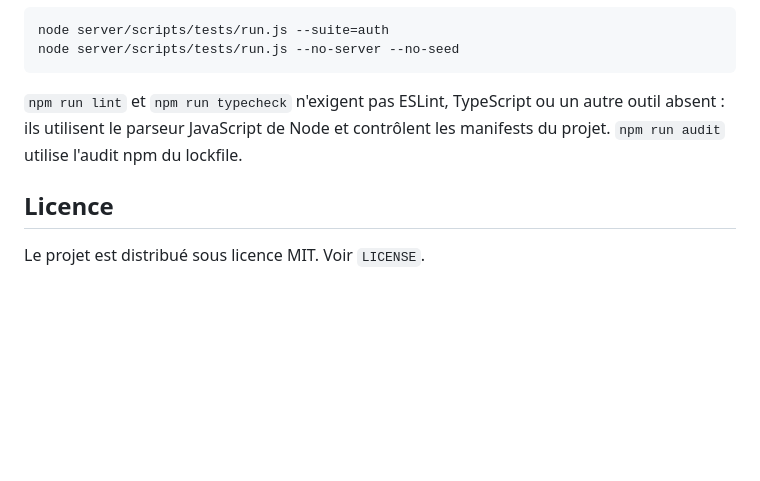
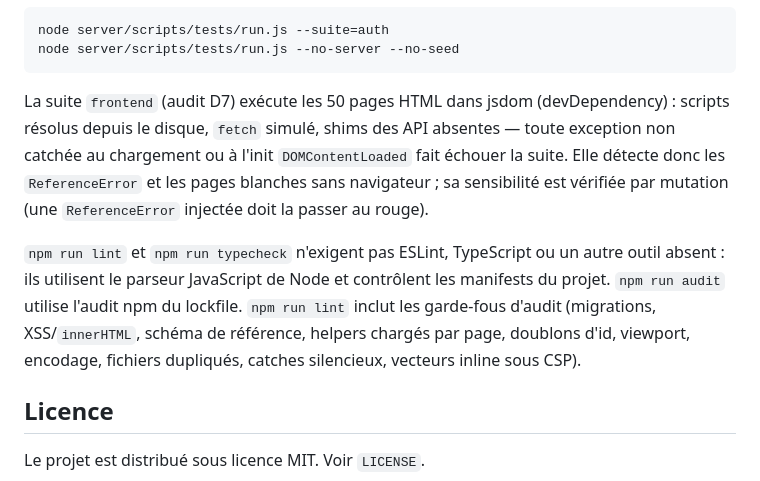
Before and after one commit to kripto66/MIM-v2, a Markdown page: README.md, the part around the change. Rendered like a GitHub page; blank space fills up the shorter version.

````diff
--- a/README.md
+++ b/README.md
@@ -155,7 +155,9 @@ node server/scripts/tests/run.js --suite=auth
 node server/scripts/tests/run.js --no-server --no-seed
 ```
 
-`npm run lint` et `npm run typecheck` n'exigent pas ESLint, TypeScript ou un autre outil absent : ils utilisent le parseur JavaScript de Node et contrôlent les manifests du projet. `npm run audit` utilise l'audit npm du lockfile.
+La suite `frontend` (audit D7) exécute les 50 pages HTML dans jsdom (devDependency) : scripts résolus depuis le disque, `fetch` simulé, shims des API absentes — toute exception non catchée au chargement ou à l'init `DOMContentLoaded` fait échouer la suite. Elle détecte donc les `ReferenceError` et les pages blanches sans navigateur ; sa sensibilité est vérifiée par mutation (une `ReferenceError` injectée doit la passer au rouge).
+
+`npm run lint` et `npm run typecheck` n'exigent pas ESLint, TypeScript ou un autre outil absent : ils utilisent le parseur JavaScript de Node et contrôlent les manifests du projet. `npm run audit` utilise l'audit npm du lockfile. `npm run lint` inclut les garde-fous d'audit (migrations, XSS/`innerHTML`, schéma de référence, helpers chargés par page, doublons d'id, viewport, encodage, fichiers dupliqués, catches silencieux, vecteurs inline sous CSP).
 
 ## Licence
 
````
Also changed, not shown: RAPPORT_AUDIT_FRONTEND.md (+17 -2 lines).
